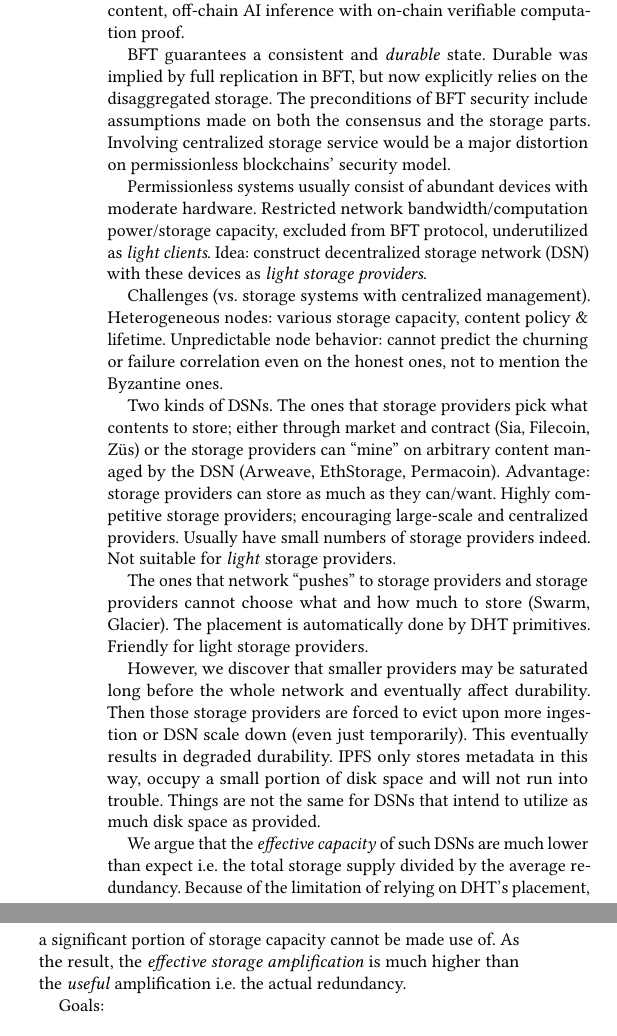
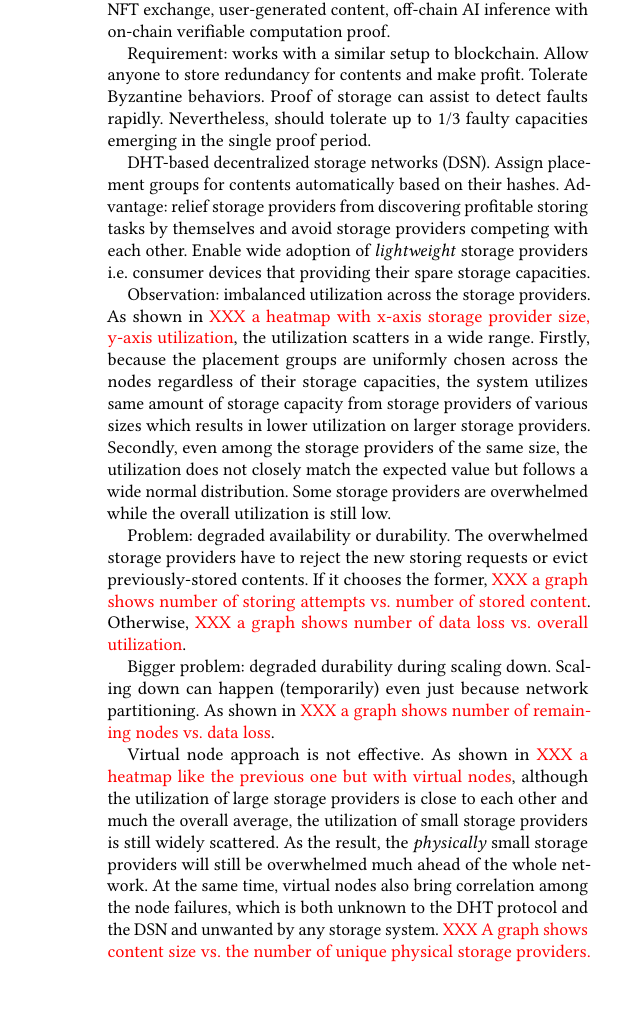
Before and after one commit to sgdxbc/dddht-paper, a LaTeX document (paper.tex, which reads sections/intro.tex): two parts of the columns of page 1 of 4 before the commit and part of one column of page 1 of 3 after it, the two joined at a grey line, cut so that both start at the same text, the shorter picture padded with empty space. Compiled offline with pdfLaTeX; a LaTeX package or settings file that is missing is left out.

Commit message:
intro: Rework

```diff
--- a/sections/intro.tex
+++ b/sections/intro.tex
@@ -9,36 +6,38 @@ Result: disseminate smaller data size, propagate to smaller group of nodes.
 Leave a stub (\eg content hash) in the state and access content off-chain.
 Example: NFT exchange, user-generated content, off-chain AI inference with on-chain verifiable computation proof.
 
-BFT guarantees a consistent and \emph{durable} state.
-Durable was implied by full replication in BFT, but now explicitly relies on the disaggregated storage.
-The preconditions of BFT security include assumptions made on both the consensus and the storage parts.
-Involving centralized storage service would be a major distortion on permissionless blockchains' security model.
+Requirement: works with a similar setup to blockchain.
+Allow anyone to store redundancy for contents and make profit.
+Tolerate Byzantine behaviors.
+Proof of storage can assist to detect faults rapidly.
+Nevertheless, should tolerate up to 1/3 faulty capacities emerging in the single proof period.
 
-Permissionless systems usually consist of abundant devices with moderate hardware.
-Restricted network bandwidth/computation power/storage capacity, excluded from BFT protocol, underutilized as \emph{light clients}.
-Idea: construct decentralized storage network (DSN) with these devices as \emph{light storage providers}.
+DHT-based decentralized storage networks (DSN).
+Assign placement groups for contents automatically based on their hashes.
+Advantage: relief storage providers from discovering profitable storing tasks by themselves and avoid storage providers competing with each other.
+Enable wide adoption of \emph{lightweight} storage providers \ie consumer devices that providing their spare storage capacities.
 
-Challenges (vs. storage systems with centralized management).
-Heterogeneous nodes: various storage capacity, content policy \& lifetime.
-Unpredictable node behavior: cannot predict the churning or failure correlation even on the honest ones, not to mention the Byzantine ones.
+Observation: imbalanced utilization across the storage providers.
+As shown in \xxx{a heatmap with x-axis storage provider size, y-axis utilization}, the utilization scatters in a wide range.
+Firstly, because the placement groups are uniformly chosen across the nodes regardless of their storage capacities, the system utilizes same amount of storage capacity from storage providers of various sizes which results in lower utilization on larger storage providers.
+Secondly, even among the storage providers of the same size, the utilization does not closely match the expected value but follows a wide normal distribution.
+Some storage providers are overwhelmed while the overall utilization is still low.
 
-Two kinds of DSNs.
-The ones that storage providers pick what contents to store; either through market and contract (Sia, Filecoin, Züs) or the storage providers can ``mine'' on arbitrary content managed by the DSN (Arweave, EthStorage, Permacoin).
-Advantage: storage providers can store as much as they can/want.
-Highly competitive storage providers; encouraging large-scale and centralized providers.
-Usually have small numbers of storage providers indeed.
-Not suitable for \emph{light} storage providers.
+Problem: degraded availability or durability.
+The overwhelmed storage providers have to reject the new storing requests or evict previously-stored contents.
+If it chooses the former, \xxx{a graph shows number of storing attempts vs. number of stored content}.
+Otherwise, \xxx{a graph shows number of data loss vs. overall utilization}.
 
-The ones that network ``pushes'' to storage providers and storage providers cannot choose what and how much to store (Swarm, Glacier).
-The placement is automatically done by DHT primitives.
-Friendly for light storage providers.
+Bigger problem: degraded durability during scaling down.
+Scaling down can happen (temporarily) even just because network partitioning.
+As shown in \xxx{a graph shows number of remaining nodes vs. data loss}.
 
-However, we discover that smaller providers may be saturated long before the whole network and eventually affect durability.
-Then those storage providers are forced to evict upon more ingestion or DSN scale down (even just temporarily).
-This eventually results in degraded durability.
-IPFS only stores metadata in this way, occupy a small portion of disk space and will not run into trouble.
-Things are not the same for DSNs that intend to utilize as much disk space as provided.
+Virtual node approach is not effective.
+As shown in \xxx{a heatmap like the previous one but with virtual nodes}, although the utilization of large storage providers is close to each other and much the overall average, the utilization of small storage providers is still widely scattered.
+As the result, the \emph{physically} small storage providers will still be overwhelmed much ahead of the whole network.
+At the same time, virtual nodes also bring correlation among the node failures, which is both unknown to the DHT protocol and the DSN and unwanted by any storage system.
+\xxx{A graph shows content size vs. the number of unique physical storage providers.}
+The unawareness of DHT brings another side effect: there's no way for storage providers to gracefully reduce the number of virtual nodes.
+Eventually the scaling down becomes artificial churning that DSN must additionally tolerate.
 
-We argue that the \emph{effective capacity} of such DSNs are much lower than expect \ie the total storage supply divided by the average redundancy.
-Because of the limitation of relying on DHT's placement, a significant portion of storage capacity cannot be made use of.
-As the result, the \emph{effective storage amplification} is much higher than the \emph{useful} amplification \ie the actual redundancy.
+Problem definition: a DHT-based DSN that is optimized for P99 (tail) utilization of storage providers.
@@ -45,4 +47,2 @@ As the result, the \emph{effective storage amplification} is much higher than th
 
-Goals:
-\begin{itemize}
-    \item Build on light storage providers; algorithmically arrange placement instead of economically.
+\dht is based on Kademlia DHT protocol but with two novel designs.
@@ -58,2 +53 @@ Goals:
 
-The key idea is to unify \emph{capacity workload frequency} \ie the probability of being allocated for a certain storage capacity.
@@ -67 +53,0 @@ The placement that relies on the node discoverability is highly affected and far
-We modified Kademlia DHT into discoverability-differentiable DHT (DDDHT) with the concept of \emph{node class}.
@@ -75 +54 @@ This ensures ID uniqueness, and it's not possible for query results to include d
-With the DDDHT, storage providers can set their node classes based on their storage capacities.
+Then, \dht further employs \emph{the power of two random choices} (2RC) to narrow the distribution of the utilization of storage providers.
```
Also changed, not shown: sections/intro.tex (59 more changed lines).
